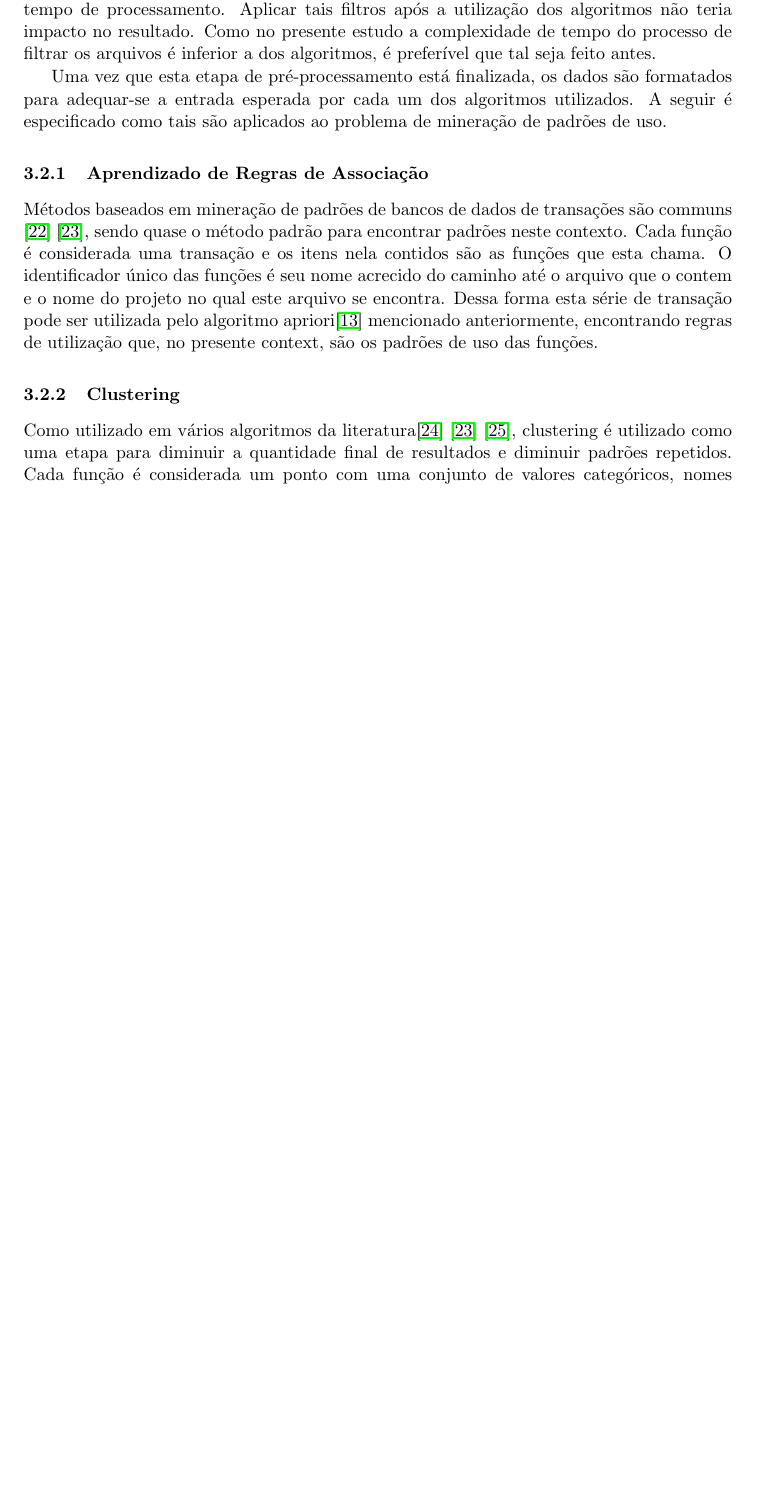
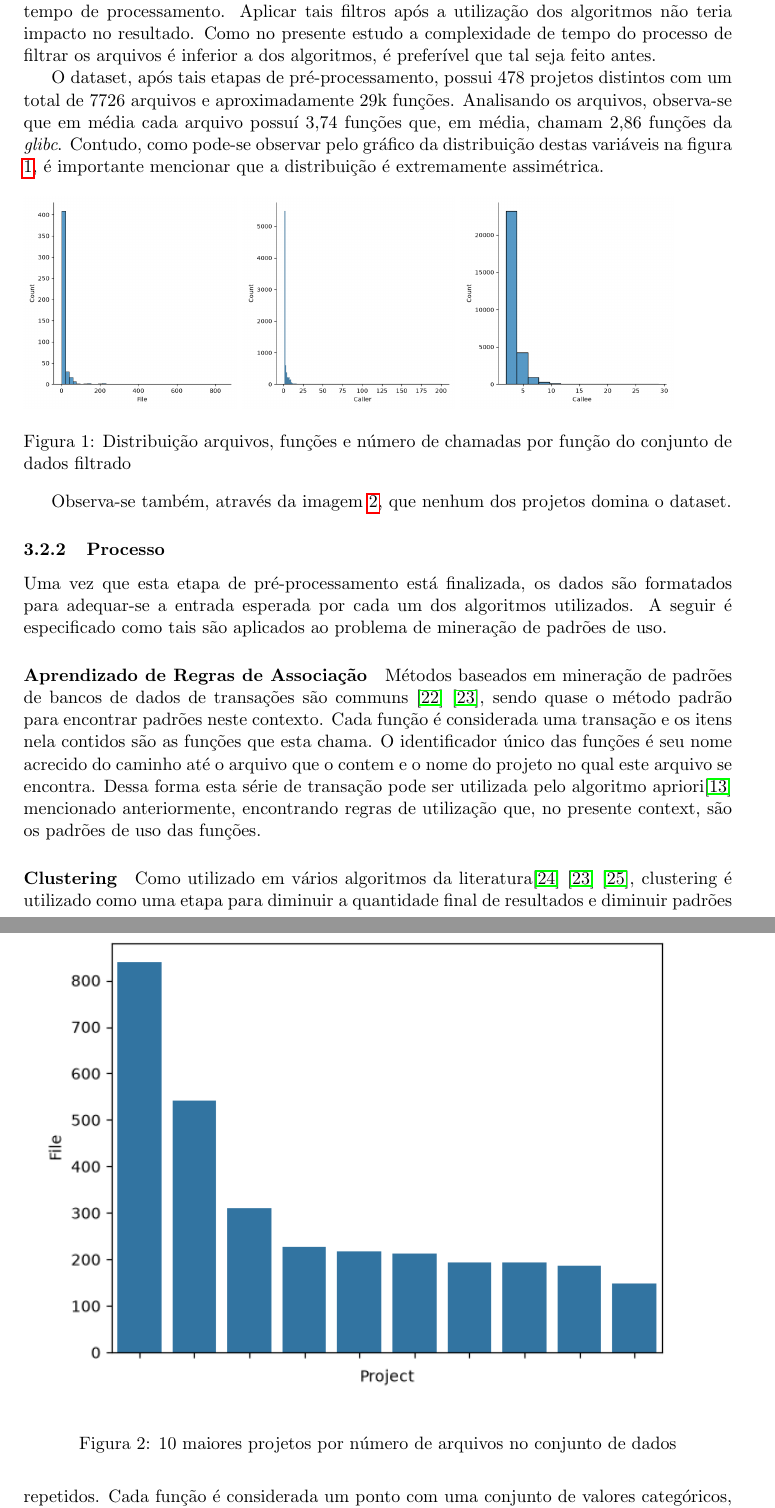
Before and after one commit to AndreTells/tcc, a LaTeX paper (relatorio/source.tex, which reads relatorio/sections/methodology.tex): part of page 7 of 20 before the commit and two parts of pages 7 and 8 of 21 after it, the two joined at a grey line, cut so that both start at the same text, the shorter picture padded with empty space. Compiled offline with pdfLaTeX.

Commit message:
added description of the dataset to report

```diff
--- a/relatorio/sections/methodology.tex
+++ b/relatorio/sections/methodology.tex
@@ -70,3 +63,29 @@ algoritmos não teria impacto no resultado. Como no presente estudo a
 complexidade de tempo do processo de filtrar os arquivos é inferior a dos
 algoritmos, é preferível que tal seja feito antes.
 
+O dataset, após tais etapas de pré-processamento, possui 478 projetos distintos
+com um total de 7726 arquivos e aproximadamente 29k funções. Analisando os
+arquivos, observa-se que em média cada arquivo possuí 3,74 funções que, em
+média, chamam 2,86 funções da \textit{glibc}. Contudo, como pode-se observar
+pelo gráfico da distribuição destas variáveis na figura \ref{fig:dist_dataset},
+é importante mencionar que a distribuição é extremamente assimétrica.
+
+\begin{figure}[h]
+  \includegraphics[width=0.3\textwidth]{file_num_distribution}
+  \includegraphics[width=0.3\textwidth]{caller_num_distribution}
+  \includegraphics[width=0.3\textwidth]{callee_num_distribution}
+  \caption{Distribuição arquivos, funções e número de chamadas por função do
+  conjunto de dados filtrado}
+  \label{fig:dist_dataset}
+\end{figure}
+
+Observa-se também, através da imagem \ref{fig:top10_projects}, que nenhum dos
+projetos domina o dataset.
+
+\begin{figure}[h]
+  \includegraphics[width=1\textwidth]{top10_projects_file_num}
+  \caption{10 maiores projetos por número de arquivos no conjunto de dados}
+  \label{fig:top10_projects}
+\end{figure}
+
+\subsubsection{Processo}
@@ -73,8 +96,13 @@ algoritmos, é preferível que tal seja feito antes.
+  \label{fig:pipeline_overview}
+\end{figure}
+
+%TODO: adicionar referências a ids de blocos na imagem
+
 Uma vez que esta etapa de pré-processamento está finalizada, os dados são formatados para
 adequar-se a entrada esperada por cada um dos algoritmos utilizados. A seguir é
 especificado como tais são aplicados ao problema de mineração de padrões de uso.
 
-\subsubsection{Aprendizado de Regras de Associação}
+\paragraph{Aprendizado de Regras de Associação}
 
 Métodos baseados em mineração de padrões de bancos de dados de transações são
 communs \cite{up_miner} \cite{groums}, sendo quase o método padrão
```
Also changed, not shown: relatorio/images/callee_num_distribution.png (added), relatorio/images/caller_num_distribution.png (added), relatorio/images/file_num_distribution.png (added), relatorio/images/top10_projects_file_num.png (added), relatorio/sections/methodology.tex (20 more changed lines).
